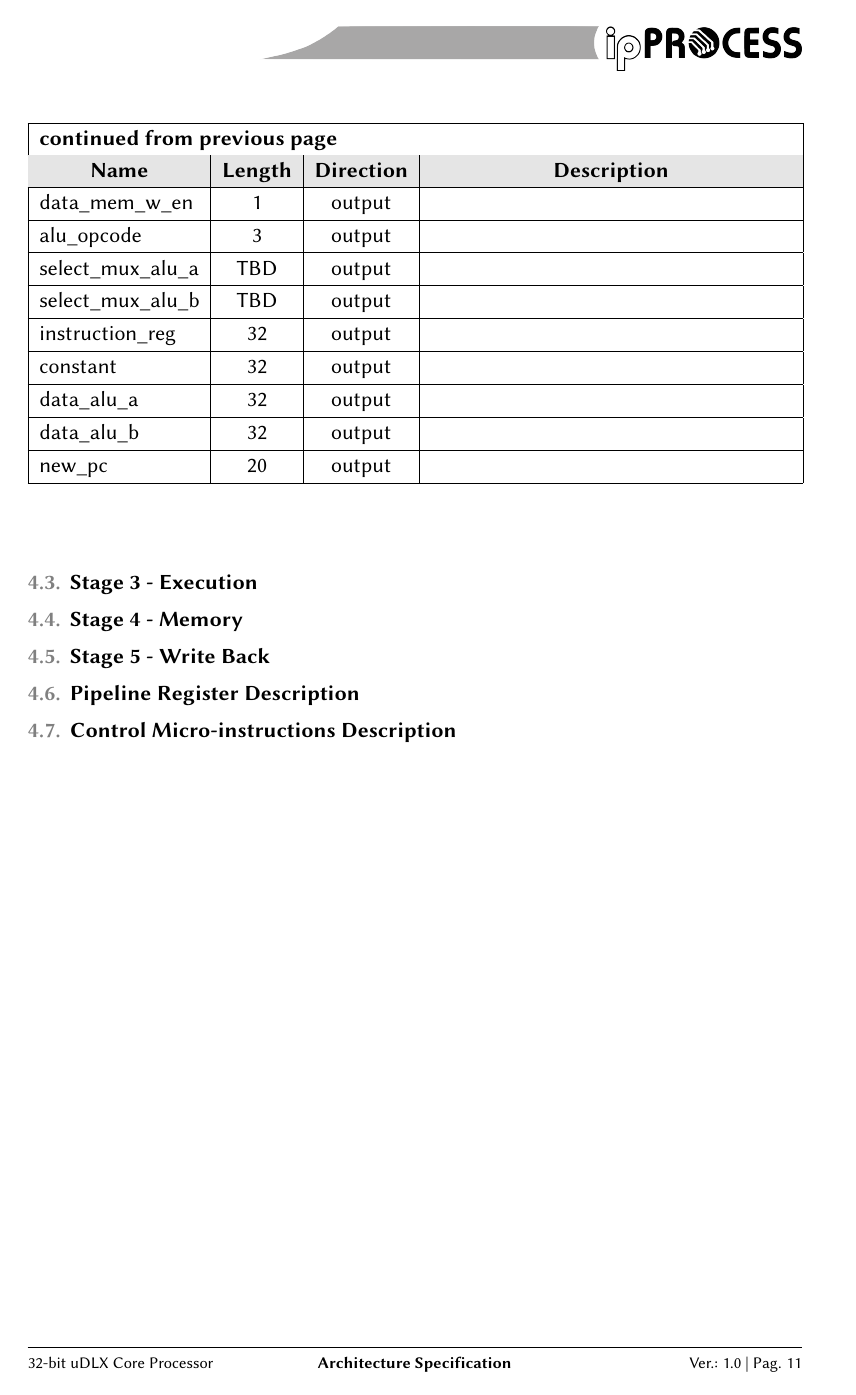
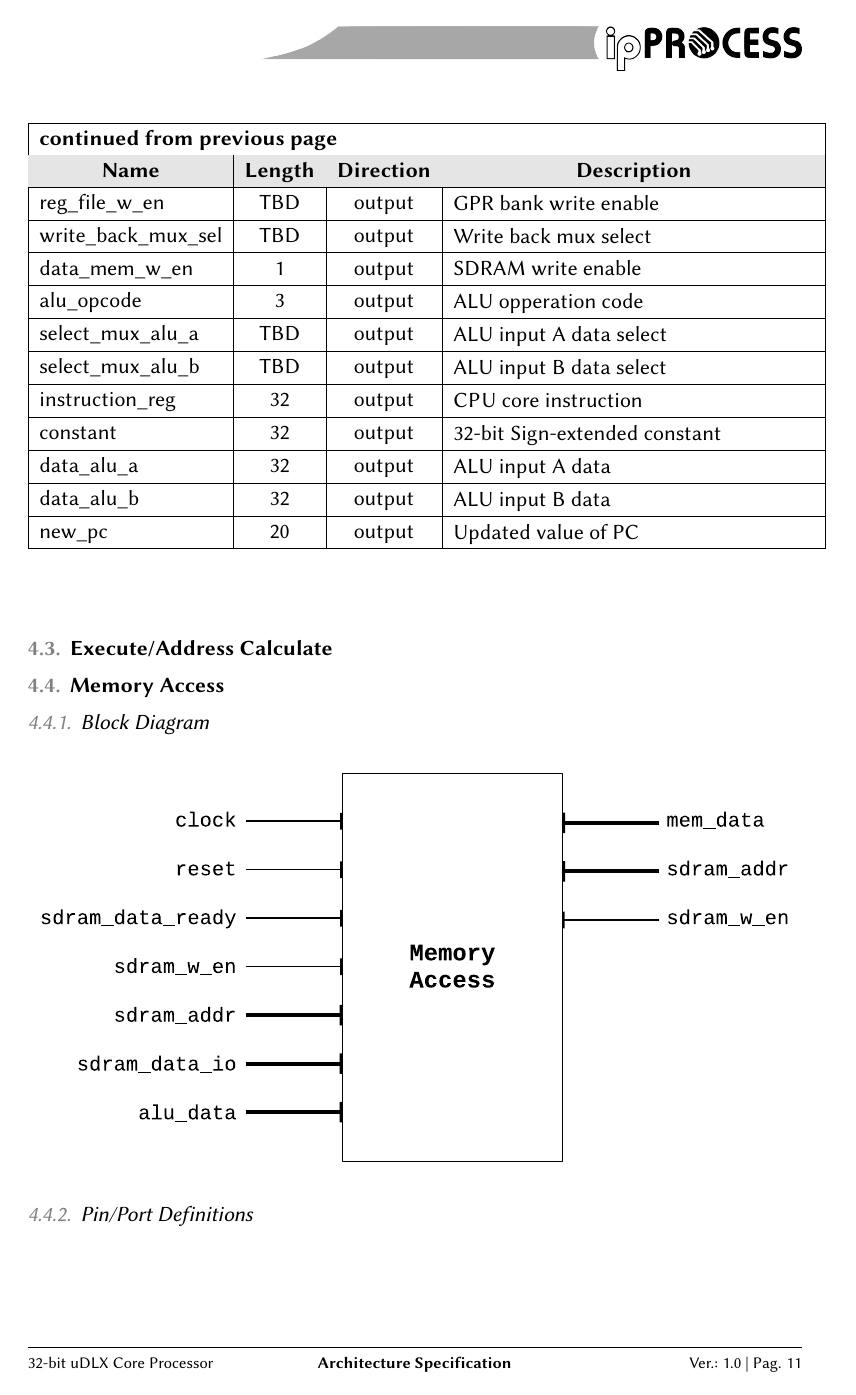
Before and after one commit to joaocarlos/udlx-verilog, a LaTeX document (doc/architecture/udlx32_arch.tex): page 12 of 12 before the commit and page 12 of 14 after it. The pictures show the PDF file doc/architecture/udlx32_arch.pdf that the author committed with the source; the source files are stored in an older character set and shown here as Unicode.

Commit message:
Include memory access and write back pin definitions.

```diff
--- a/doc/architecture/udlx32_arch.tex
+++ b/doc/architecture/udlx32_arch.tex
@@ -346,4 +348,3 @@
         \endlastfoot
 
       	clock 		          & 1 	& input 	& CPU core clock  	\\ \hline
-      	reset 		          & 1	& input		& CPU core reset  	\\ \hline
@@ -354 +350,0 @@
-      	reg\_data 	        & 32	& input 	& CPU core instruction  \\ \hline
@@ -358,9 +350,0 @@
-        reg\_w\_en          & TBD& output  &   \\ \hline
-        data\_mem\_w\_en    & 1  & output  &   \\ \hline
-        alu\_opcode         & 3  & output  &   \\ \hline
-        select\_mux\_alu\_a & TBD& output  &   \\ \hline
-        select\_mux\_alu\_b & TBD& output  &   \\ \hline
-        instruction\_reg    & 32 & output  &   \\ \hline
-        constant            & 32 & output  &   \\ \hline
-        data\_alu\_a        & 32 & output  &   \\ \hline
-        data\_alu\_b        & 32 & output  &   \\ \hline
@@ -367,0 +353,2 @@
+      	new\_pc 	          & 20	& input 	& Updated value of PC \\ \hline
+      	w\_en 	            & 1	  & input 	& GPR bank write enable signal \\ \hline
@@ -368,8 +360,27 @@
+        reg\_file\_w\_en    & TBD& output  & GPR bank write enable \\ \hline
+        write\_back\_mux\_sel & TBD & output & Write back mux select \\ \hline
+        data\_mem\_w\_en    & 1  & output  & SDRAM write enable  \\ \hline
+        alu\_opcode         & 3  & output  & ALU opperation code  \\ \hline
+        select\_mux\_alu\_a & TBD& output  & ALU input A data select  \\ \hline
+        select\_mux\_alu\_b & TBD& output  & ALU input B data select \\ \hline
+        instruction\_reg    & 32 & output  & CPU core instruction  \\ \hline
+        constant            & 32 & output  & 32-bit Sign-extended constant  \\ \hline
+        data\_alu\_a        & 32 & output  & ALU input A data  \\ \hline
+        data\_alu\_b        & 32 & output  & ALU input B data  \\ \hline
+        new\_pc             & 20 & output  & Updated value of PC  \\
       \end{longtable}
     \end{center}
 
-  \subsection{Stage 3 - Execution}
+  \subsection{Execute/Address Calculate}
 
-  \subsection{Stage 4 - Memory}
+  \subsection{Memory Access}
+  \subsubsection{Block Diagram}
+  \begin{figure}[H]
+    \centering
+    \includegraphics[width=\linewidth]{pictures/blocks/mem_block.eps}
+  \end{figure}
 
-  \subsection{Stage 5 - Write Back}
+  \subsubsection{Pin/Port Definitions}
+  \FloatBarrier
+    \begin{center}
+      \begin{longtable}[pos]{| l | c | c | m{7cm} |} \hline
@@ -375,0 +391,5 @@
+        \endfirsthead
+        \hline
+        \multicolumn{4}{|l|}%
+        {{\bfseries continued from previous page}} \\
+        \hline
@@ -375,0 +417,15 @@
+        sdram\_w\_en        & 1   & output & SDRAM write enable  \\ \hline
+      \end{longtable}
+    \end{center}
+
+  \subsection{Write Back}
+  \subsubsection{Block Diagram}
+  \begin{figure}[H]
+    \centering
+    \includegraphics[width=\linewidth]{pictures/blocks/wb_block.eps}
+  \end{figure}
+
+  \subsubsection{Pin/Port Definitions}
+  \FloatBarrier
+    \begin{center}
+      \begin{longtable}[pos]{| l | c | c | m{7cm} |} \hline
@@ -375,0 +436,5 @@
+        \endfirsthead
+        \hline
+        \multicolumn{4}{|l|}%
+        {{\bfseries continued from previous page}} \\
+        \hline
@@ -376,2 +459,9 @@
+        write\_back\_mux\_sel  & TBD & input  & Write back mux select  \\ \hline
+        select\_reg\_data     & TBD & input  & Select data to be writen in GPR bank \\ \hline
+        w\_reg\_addr        & 4   & output & GPR bank destiny address  \\ \hline
+        reg\_data           & 32  & output & GPR bank write data  \\ \hline
+        reg\_file\_w\_en    & 1  & output  & GPR bank write enable signal  \\ \hline
+      \end{longtable}
+    \end{center}
 
   \subsection{Pipeline Register Description}
```
Also changed, not shown: doc/architecture/pictures/blocks/id_block.eps, doc/architecture/udlx32_arch.pdf, doc/architecture/udlx32_arch.tex (90 more changed lines), 1 other file.
